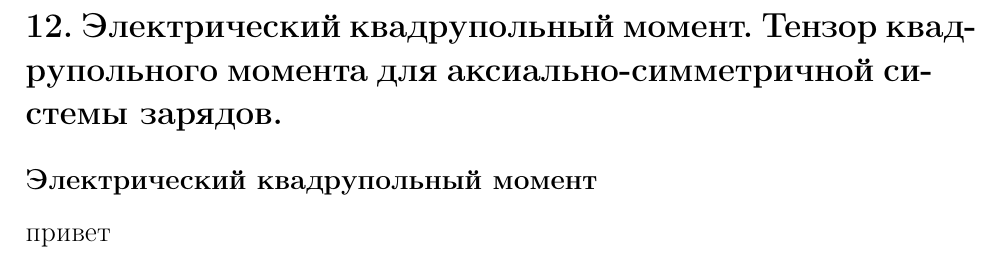
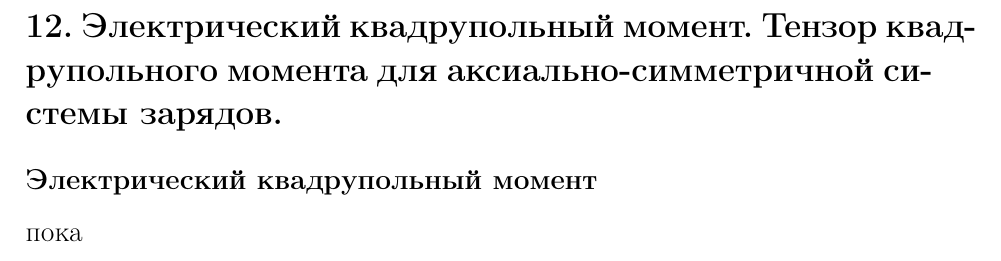
Before and after one commit to vladnail/Electricity-and-Magnetism-exam, a LaTeX document (Оветы на вопросы.tex): part of page 24 of 24, cut so that both start at the same text. Compiled offline with pdfLaTeX.

Commit message:
пока

```diff
--- a/Оветы на вопросы.tex
+++ b/Оветы на вопросы.tex
@@ -848,9 +848,7 @@ $q$ обеспечивает выполнение соответствующег
 
 \subsection*{Электрический квадрупольный момент}
 
-
-
-привет
+пока
 
 
 
```
Also changed, not shown: Оветы на вопросы.pdf.
